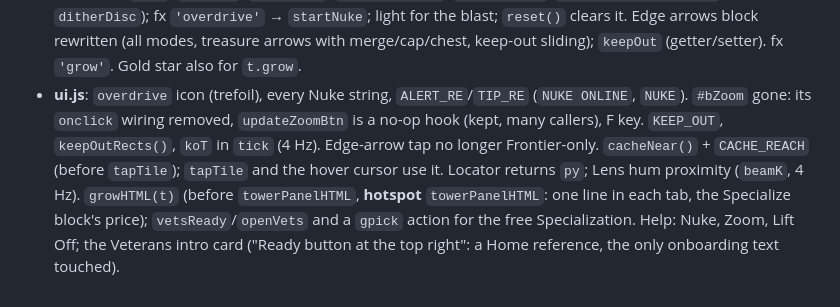
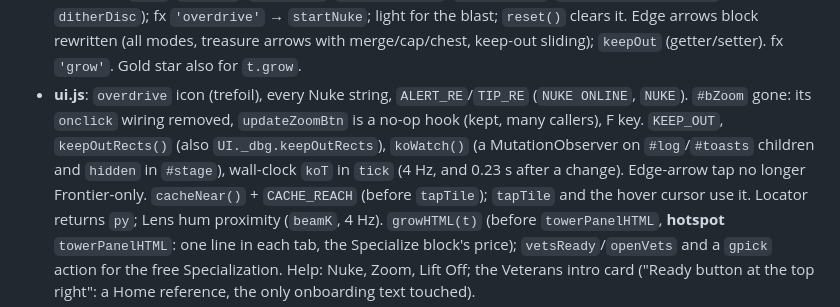
Before and after one commit to nix812/Entropy, a Markdown page: docs/notes/qolA.md, the part around the change. Rendered like a GitHub page.

Commit message:
qolA: notes code map (keep-out refresh)
Co-Authored-By: Claude Opus 5.5 <noreply@anthropic.com>
Claude-Session: https://claude.ai/code/session_01CJF2sGxVEN5E146U2Ca9Ve

```diff
--- a/docs/notes/qolA.md
+++ b/docs/notes/qolA.md
@@ -81,8 +81,9 @@ Nic played on a flight and asked for seven things. All seven are built. Two of t
   (all modes, treasure arrows with merge/cap/chest, keep-out sliding); `keepOut` (getter/setter). fx `'grow'`. Gold star
   also for `t.grow`.
 - **ui.js**: `overdrive` icon (trefoil), every Nuke string, `ALERT_RE`/`TIP_RE` (`NUKE ONLINE`, `NUKE`). `#bZoom` gone:
-  its `onclick` wiring removed, `updateZoomBtn` is a no-op hook (kept, many callers), F key. `KEEP_OUT`, `keepOutRects()`,
-  `koT` in `tick` (4 Hz). Edge-arrow tap no longer Frontier-only. `cacheNear()` + `CACHE_REACH` (before `tapTile`);
+  its `onclick` wiring removed, `updateZoomBtn` is a no-op hook (kept, many callers), F key. `KEEP_OUT`, `keepOutRects()` (also
+  `UI._dbg.keepOutRects`), `koWatch()` (a MutationObserver on `#log`/`#toasts` children and `hidden` in `#stage`), wall-clock
+  `koT` in `tick` (4 Hz, and 0.23 s after a change). Edge-arrow tap no longer Frontier-only. `cacheNear()` + `CACHE_REACH` (before `tapTile`);
   `tapTile` and the hover cursor use it. Locator returns `py`; Lens hum proximity (`beamK`, 4 Hz). `growHTML(t)` (before
   `towerPanelHTML`, **hotspot** `towerPanelHTML`: one line in each tab, the Specialize block's price);
   `vetsReady`/`openVets` and a `gpick` action for the free Specialization. Help: Nuke, Zoom, Lift Off; the Veterans
```
